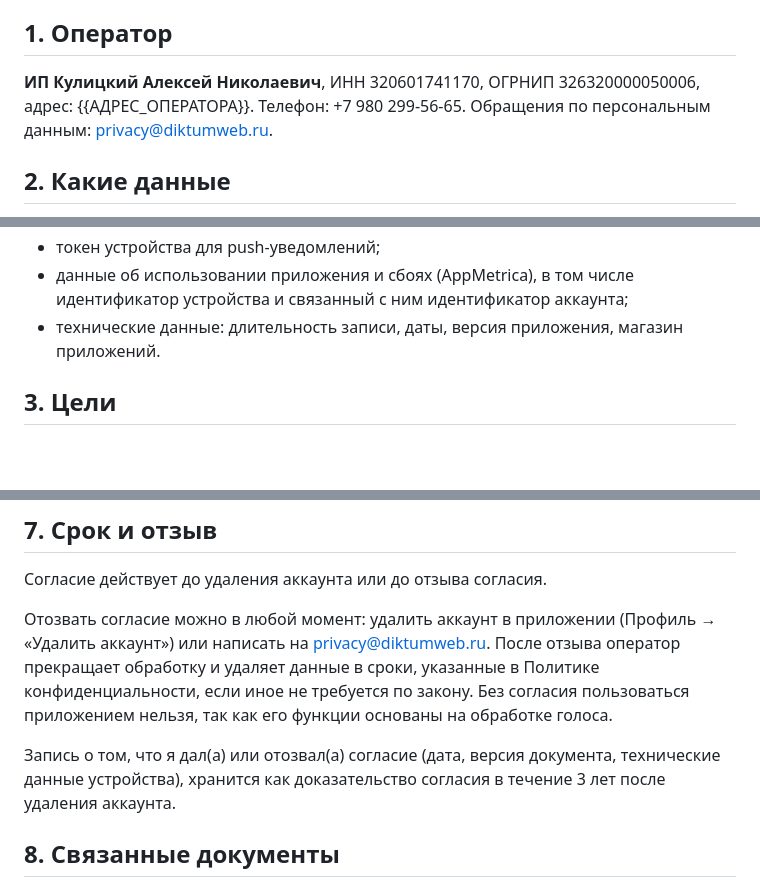
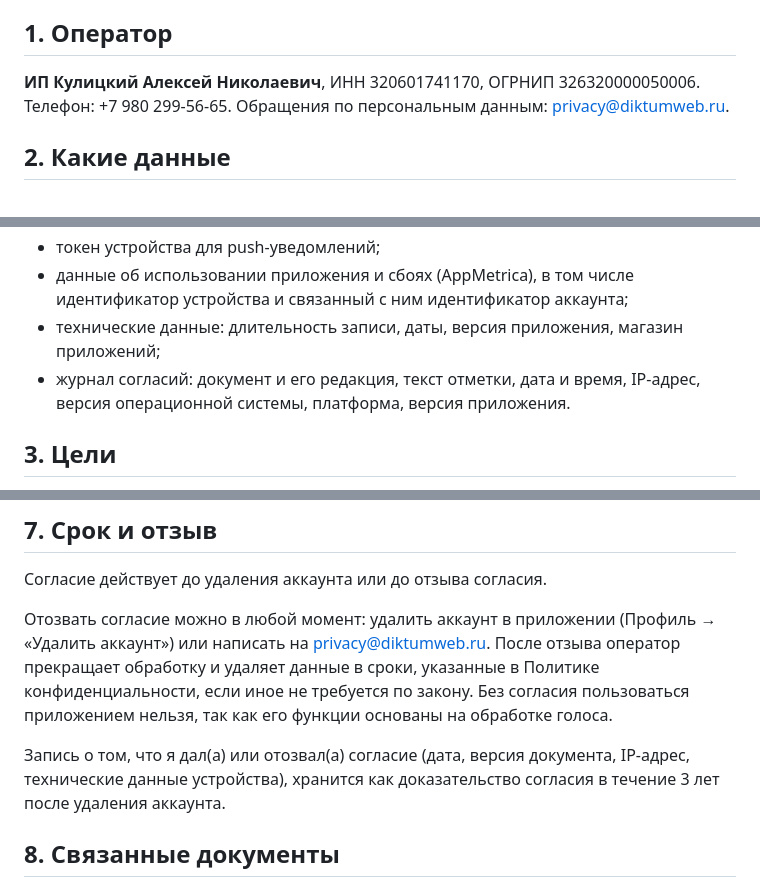
Before and after one commit to Carbon1777/diktum-landing, a Markdown page: assets/pd_consent_ru.md, 3 parts joined by grey strips. GitHub-like rendering; blank space fills up the shorter version.

```diff
--- a/assets/pd_consent_ru.md
+++ b/assets/pd_consent_ru.md
@@ -12,7 +12,7 @@ _Редакция от 1 октября 2026 г._
 ## 1. Оператор
 
 **ИП Кулицкий Алексей Николаевич**, ИНН 320601741170,
-ОГРНИП 326320000050006, адрес: {{АДРЕС_ОПЕРАТОРА}}.
+ОГРНИП 326320000050006.
 Телефон: +7 980 299-56-65. Обращения по персональным данным:
 privacy@diktumweb.ru.
 
@@ -33,7 +33,10 @@ privacy@diktumweb.ru.
 - данные об использовании приложения и сбоях (AppMetrica), в том числе
   идентификатор устройства и связанный с ним идентификатор аккаунта;
 - технические данные: длительность записи, даты, версия приложения,
-  магазин приложений.
+  магазин приложений;
+- журнал согласий: документ и его редакция, текст отметки, дата и
+  время, IP-адрес, версия операционной системы, платформа, версия
+  приложения.
 
 ## 3. Цели
 
@@ -98,7 +101,7 @@ Unisender Go (письма с кодами), AppMetrica (аналитика).
 функции основаны на обработке голоса.
 
 Запись о том, что я дал(а) или отозвал(а) согласие (дата, версия
-документа, технические данные устройства), хранится как доказательство
+документа, IP-адрес, технические данные устройства), хранится как доказательство
 согласия в течение 3 лет после удаления аккаунта.
 
 ## 8. Связанные документы
```
Also changed, not shown: assets/privacy_policy_ru.md (+11 -3 lines).
